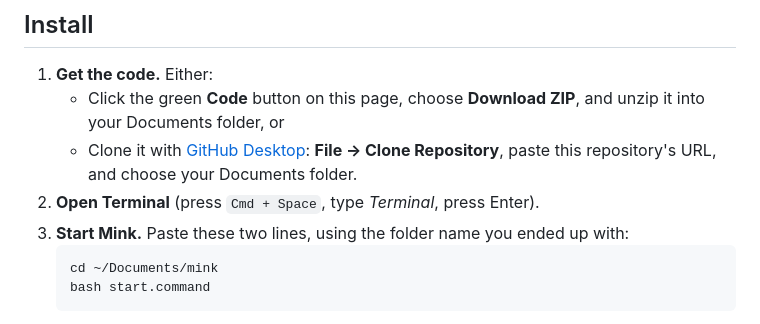
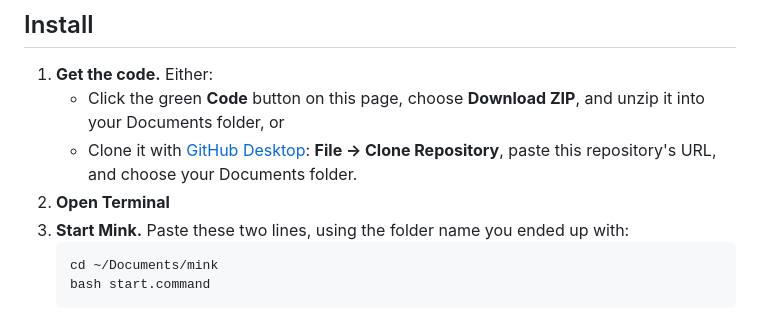
Before and after one commit to shinabarger/Mink-AI, a Markdown page: README.md, the part around the change. GitHub-like rendering.

````diff
--- a/README.md
+++ b/README.md
@@ -15,7 +15,7 @@ Mink AI is a private, localized, voice transcription tool for transcribing recor
 1. **Get the code.** Either:
    - Click the green **Code** button on this page, choose **Download ZIP**, and unzip it into your Documents folder, or
    - Clone it with [GitHub Desktop](https://desktop.github.com): **File → Clone Repository**, paste this repository's URL, and choose your Documents folder.
-2. **Open Terminal** (press `Cmd + Space`, type *Terminal*, press Enter).
+2. **Open Terminal**
 3. **Start Mink.** Paste these two lines, using the folder name you ended up with:
    ```
    cd ~/Documents/mink
````
